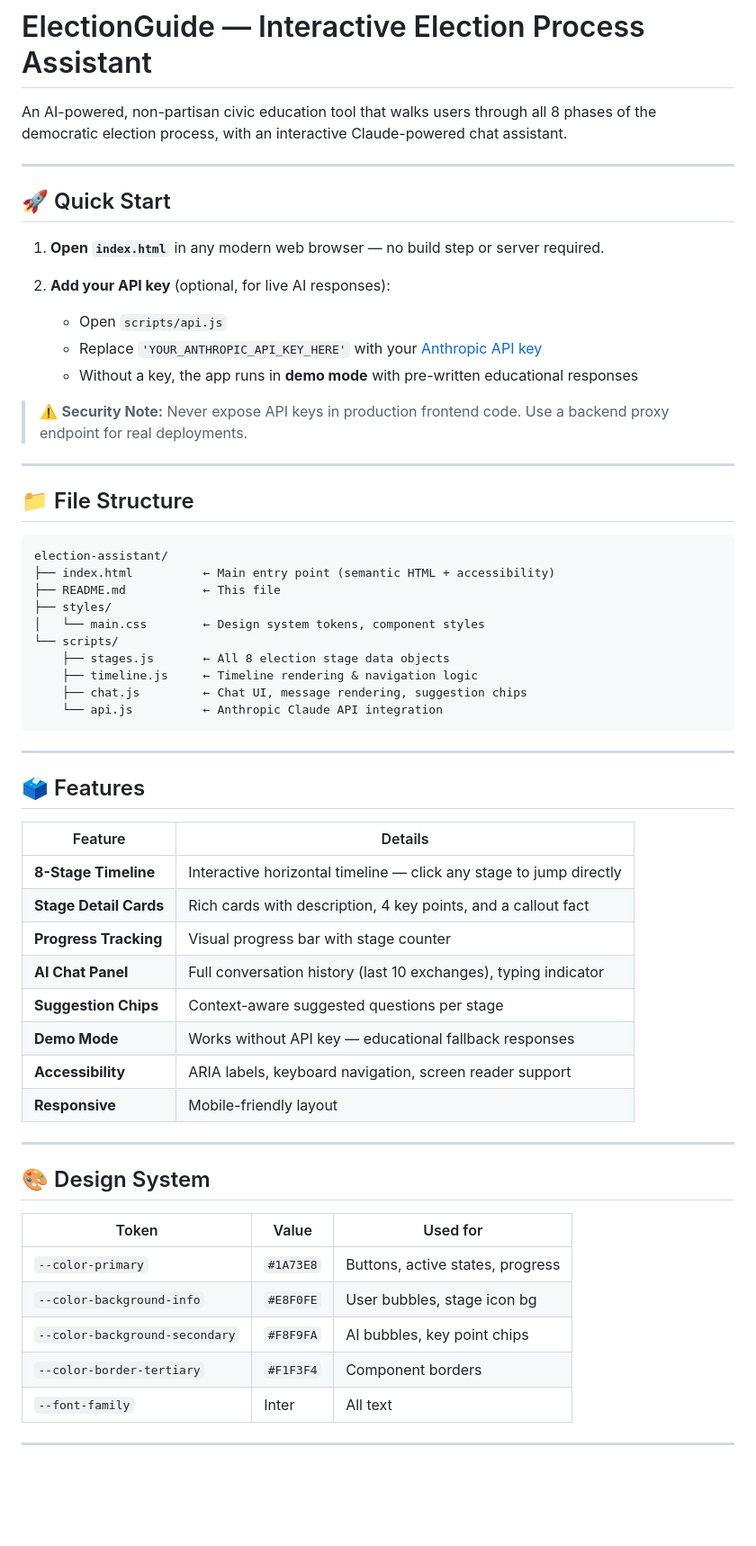
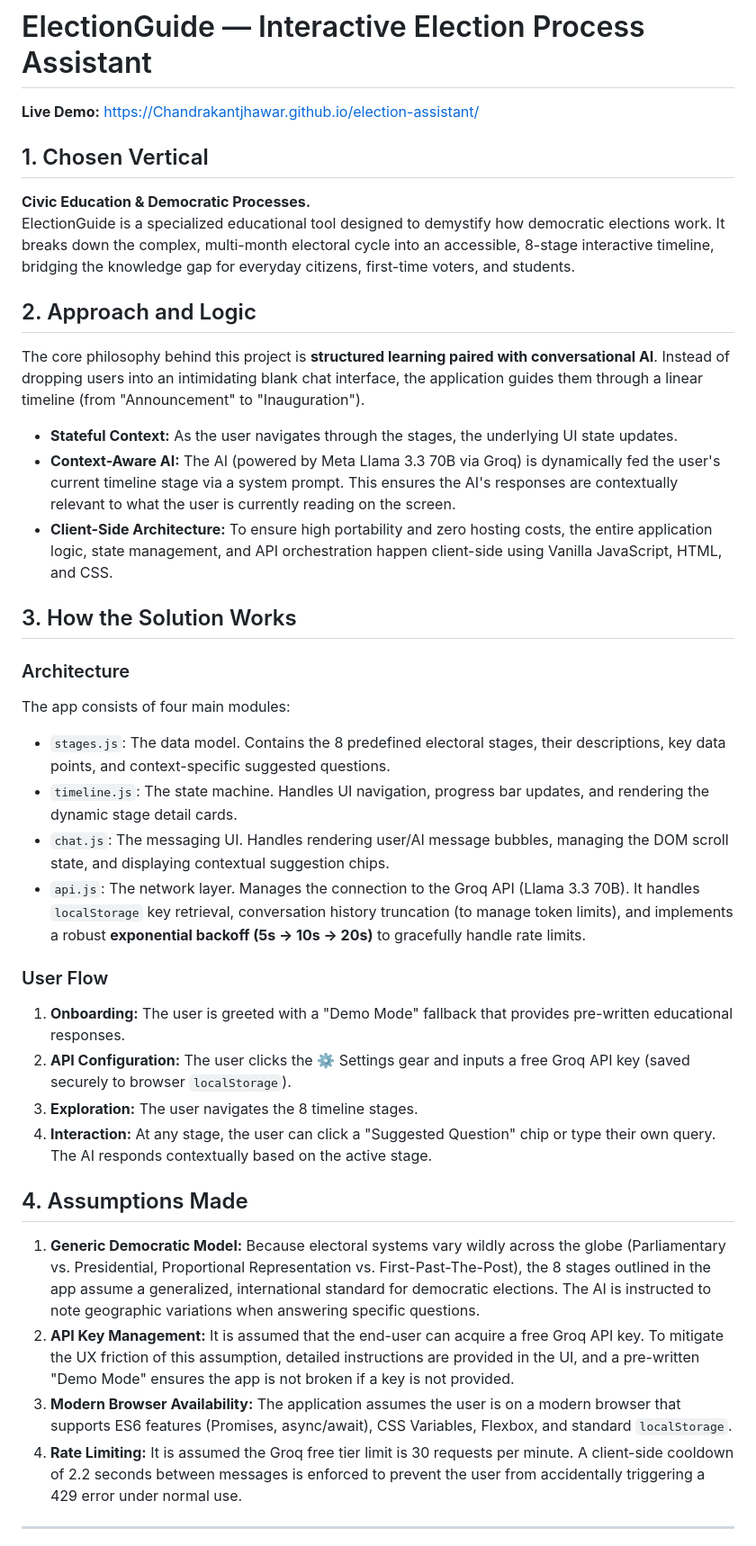
Before and after one commit to Chandrakantjhawar/election-assistant, a Markdown page: README.md, the part around one of its changes. Shown at 90% size. Rendered like a GitHub page; blank space fills up the shorter version.

Commit message:
Update README with vertical, approach, logic, and assumptions

````diff
--- a/README.md
+++ b/README.md
@@ -1,63 +1,37 @@
 # ElectionGuide — Interactive Election Process Assistant
 
-An AI-powered, non-partisan civic education tool that walks users through all 8 phases of the democratic election process, with an interactive Claude-powered chat assistant.
+**Live Demo:** [https://Chandrakantjhawar.github.io/election-assistant/](https://Chandrakantjhawar.github.io/election-assistant/)
+
+## 1. Chosen Vertical
+**Civic Education & Democratic Processes.**
+ElectionGuide is a specialized educational tool designed to demystify how democratic elections work. It breaks down the complex, multi-month electoral cycle into an accessible, 8-stage interactive timeline, bridging the knowledge gap for everyday citizens, first-time voters, and students.
+
+## 2. Approach and Logic
+The core philosophy behind this project is **structured learning paired with conversational AI**.
+Instead of dropping users into an intimidating blank chat interface, the application guides them through a linear timeline (from "Announcement" to "Inauguration").
+
+- **Stateful Context:** As the user navigates through the stages, the underlying UI state updates.
+- **Context-Aware AI:** The AI (powered by Meta Llama 3.3 70B via Groq) is dynamically fed the user's current timeline stage via a system prompt. This ensures the AI's responses are contextually relevant to what the user is currently reading on the screen.
+- **Client-Side Architecture:** To ensure high portability and zero hosting costs, the entire application logic, state management, and API orchestration happen client-side using Vanilla JavaScript, HTML, and CSS.
+
+## 3. How the Solution Works
+### Architecture
+The app consists of four main modules:
+- `stages.js`: The data model. Contains the 8 predefined electoral stages, their descriptions, key data points, and context-specific suggested questions.
+- `timeline.js`: The state machine. Handles UI navigation, progress bar updates, and rendering the dynamic stage detail cards.
+- `chat.js`: The messaging UI. Handles rendering user/AI message bubbles, managing the DOM scroll state, and displaying contextual suggestion chips.
+- `api.js`: The network layer. Manages the connection to the Groq API (Llama 3.3 70B). It handles `localStorage` key retrieval, conversation history truncation (to manage token limits), and implements a robust **exponential backoff (5s → 10s → 20s)** to gracefully handle rate limits.
+
+### User Flow
+1. **Onboarding:** The user is greeted with a "Demo Mode" fallback that provides pre-written educational responses.
+2. **API Configuration:** The user clicks the ⚙️ Settings gear and inputs a free Groq API key (saved securely to browser `localStorage`).
+3. **Exploration:** The user navigates the 8 timeline stages.
+4. **Interaction:** At any stage, the user can click a "Suggested Question" chip or type their own query. The AI responds contextually based on the active stage.
+
+## 4. Assumptions Made
+1. **Generic Democratic Model:** Because electoral systems vary wildly across the globe (Parliamentary vs. Presidential, Proportional Representation vs. First-Past-The-Post), the 8 stages outlined in the app assume a generalized, international standard for democratic elections. The AI is instructed to note geographic variations when answering specific questions.
+2. **API Key Management:** It is assumed that the end-user can acquire a free Groq API key. To mitigate the UX friction of this assumption, detailed instructions are provided in the UI, and a pre-written "Demo Mode" ensures the app is not broken if a key is not provided.
+3. **Modern Browser Availability:** The application assumes the user is on a modern browser that supports ES6 features (Promises, async/await), CSS Variables, Flexbox, and standard `localStorage`.
+4. **Rate Limiting:** It is assumed the Groq free tier limit is 30 requests per minute. A client-side cooldown of 2.2 seconds between messages is enforced to prevent the user from accidentally triggering a 429 error under normal use.
 
 ---
-
-## 🚀 Quick Start
-
-1. **Open `index.html`** in any modern web browser — no build step or server required.
-
-2. **Add your API key** (optional, for live AI responses):
-   - Open `scripts/api.js`
-   - Replace `'YOUR_ANTHROPIC_API_KEY_HERE'` with your [Anthropic API key](https://console.anthropic.com)
-   - Without a key, the app runs in **demo mode** with pre-written educational responses
-
-> ⚠️ **Security Note:** Never expose API keys in production frontend code. Use a backend proxy endpoint for real deployments.
-
----
-
-## 📁 File Structure
-
-```
-election-assistant/
-├── index.html          ← Main entry point (semantic HTML + accessibility)
-├── README.md           ← This file
-├── styles/
-│   └── main.css        ← Design system tokens, component styles
-└── scripts/
-    ├── stages.js       ← All 8 election stage data objects
-    ├── timeline.js     ← Timeline rendering & navigation logic
-    ├── chat.js         ← Chat UI, message rendering, suggestion chips
-    └── api.js          ← Anthropic Claude API integration
-```
-
----
-
-## 🗳️ Features
-
-| Feature | Details |
-|---------|---------|
-| **8-Stage Timeline** | Interactive horizontal timeline — click any stage to jump directly |
-| **Stage Detail Cards** | Rich cards with description, 4 key points, and a callout fact |
-| **Progress Tracking** | Visual progress bar with stage counter |
-| **AI Chat Panel** | Full conversation history (last 10 exchanges), typing indicator |
-| **Suggestion Chips** | Context-aware suggested questions per stage |
-| **Demo Mode** | Works without API key — educational fallback responses |
-| **Accessibility** | ARIA labels, keyboard navigation, screen reader support |
-| **Responsive** | Mobile-friendly layout |
-
----
-
-## 🎨 Design System
-
-| Token | Value | Used for |
-|-------|-------|---------|
-| `--color-primary` | `#1A73E8` | Buttons, active states, progress |
-| `--color-background-info` | `#E8F0FE` | User bubbles, stage icon bg |
-| `--color-background-secondary` | `#F8F9FA` | AI bubbles, key point chips |
-| `--color-border-tertiary` | `#F1F3F4` | Component borders |
-| `--font-family` | Inter | All text |
-
----
-
````
Also changed, not shown: other parts of README.md (+1 -21 lines).
